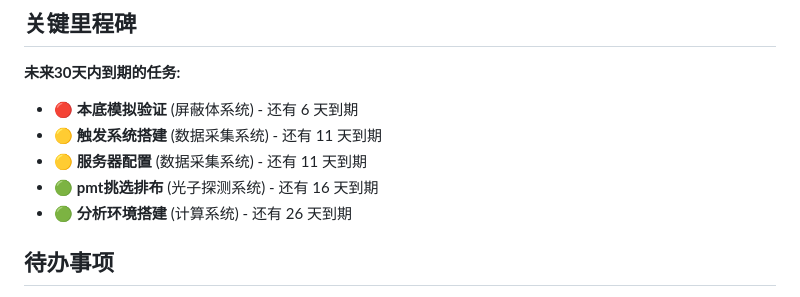
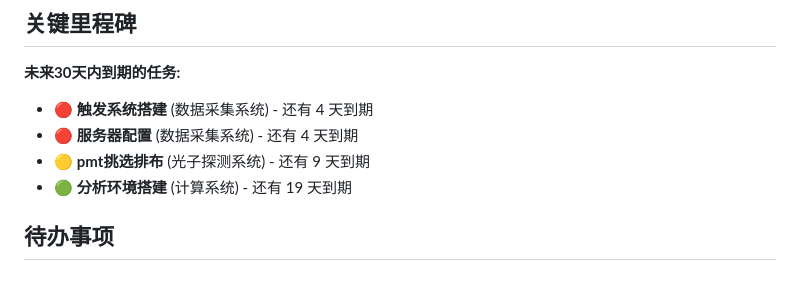
Before and after one commit to Yangjijun1992/relics-commission-tracker, a Markdown page: progress_report.md, the part around one of its changes. Drawn GitHub-style.

Commit message:
chore: auto-generate progress report

```diff
--- a/progress_report.md
+++ b/progress_report.md
@@ -186,11 +186,10 @@
 
 **未来30天内到期的任务:**
 
-- 🔴 **本底模拟验证** (屏蔽体系统) - 还有 6 天到期
-- 🟡 **触发系统搭建** (数据采集系统) - 还有 11 天到期
-- 🟡 **服务器配置** (数据采集系统) - 还有 11 天到期
-- 🟢 **pmt挑选排布** (光子探测系统) - 还有 16 天到期
-- 🟢 **分析环境搭建** (计算系统) - 还有 26 天到期
+- 🔴 **触发系统搭建** (数据采集系统) - 还有 4 天到期
+- 🔴 **服务器配置** (数据采集系统) - 还有 4 天到期
+- 🟡 **pmt挑选排布** (光子探测系统) - 还有 9 天到期
+- 🟢 **分析环境搭建** (计算系统) - 还有 19 天到期
 
 ## 待办事项
 
```
Also changed, not shown: other parts of progress_report.md (+1 -1 lines).
